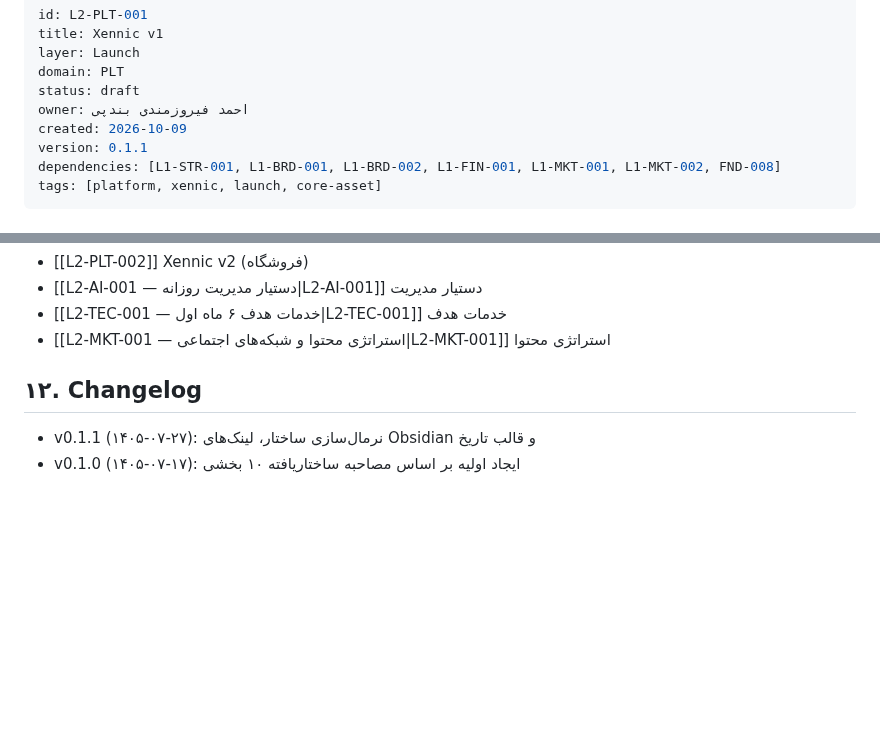
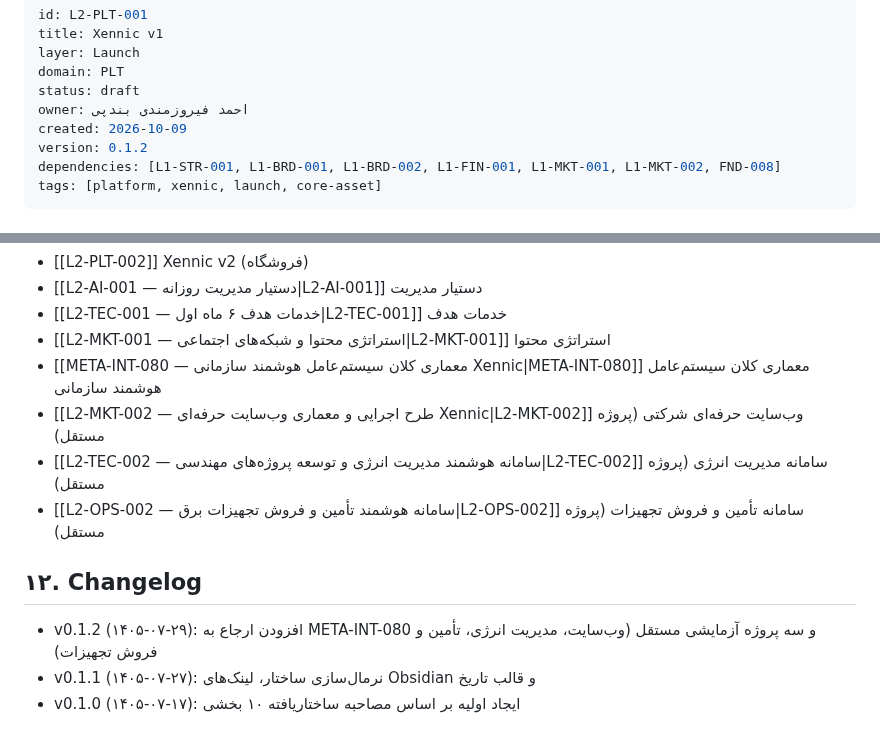
Before and after one commit to feerozmandi/ZNNY-Xennic-Vault, a Markdown page: 03_Launch/L2-PLT/L2-PLT-001 — Xennic v1.md, 2 parts joined by grey strips. Drawn GitHub-style; blank space fills up the shorter version.

Commit message:
docs(L2-PLT-001): link new automation master plan and pilot projects
Co-authored-by: arena-agent <297053741+arena-agent@users.noreply.github.com>

```diff
--- a/03_Launch/L2-PLT/L2-PLT-001 — Xennic v1.md
+++ b/03_Launch/L2-PLT/L2-PLT-001 — Xennic v1.md
@@ -6,7 +6,7 @@ domain: PLT
 status: draft
 owner: احمد فیروزمندی بندپی
 created: 2026-10-09
-version: 0.1.1
+version: 0.1.2
 dependencies: [L1-STR-001, L1-BRD-001, L1-BRD-002, L1-FIN-001, L1-MKT-001, L1-MKT-002, FND-008]
 tags: [platform, xennic, launch, core-asset]
 ---
@@ -687,8 +687,13 @@ Home (داشبورد)
 - [[L2-AI-001 — دستیار مدیریت روزانه|L2-AI-001]] دستیار مدیریت
 - [[L2-TEC-001 — خدمات هدف ۶ ماه اول|L2-TEC-001]] خدمات هدف
 - [[L2-MKT-001 — استراتژی محتوا و شبکه‌های اجتماعی|L2-MKT-001]] استراتژی محتوا
+- [[META-INT-080 — معماری کلان سیستم‌عامل هوشمند سازمانی Xennic|META-INT-080]] معماری کلان سیستم‌عامل هوشمند سازمانی
+- [[L2-MKT-002 — طرح اجرایی و معماری وب‌سایت حرفه‌ای Xennic|L2-MKT-002]] وب‌سایت حرفه‌ای شرکتی (پروژه مستقل)
+- [[L2-TEC-002 — سامانه هوشمند مدیریت انرژی و توسعه پروژه‌های مهندسی|L2-TEC-002]] سامانه مدیریت انرژی (پروژه مستقل)
+- [[L2-OPS-002 — سامانه هوشمند تأمین و فروش تجهیزات برق|L2-OPS-002]] سامانه تأمین و فروش تجهیزات (پروژه مستقل)
 
 ## ۱۲. Changelog
 
+- v0.1.2 (۱۴۰۵-۰۷-۲۹): افزودن ارجاع به META-INT-080 و سه پروژه آزمایشی مستقل (وب‌سایت، مدیریت انرژی، تأمین و فروش تجهیزات)
 - v0.1.1 (۱۴۰۵-۰۷-۲۷): نرمال‌سازی ساختار، لینک‌های Obsidian و قالب تاریخ
 - v0.1.0 (۱۴۰۵-۰۷-۱۷): ایجاد اولیه بر اساس مصاحبه ساختاریافته ۱۰ بخشی
```
